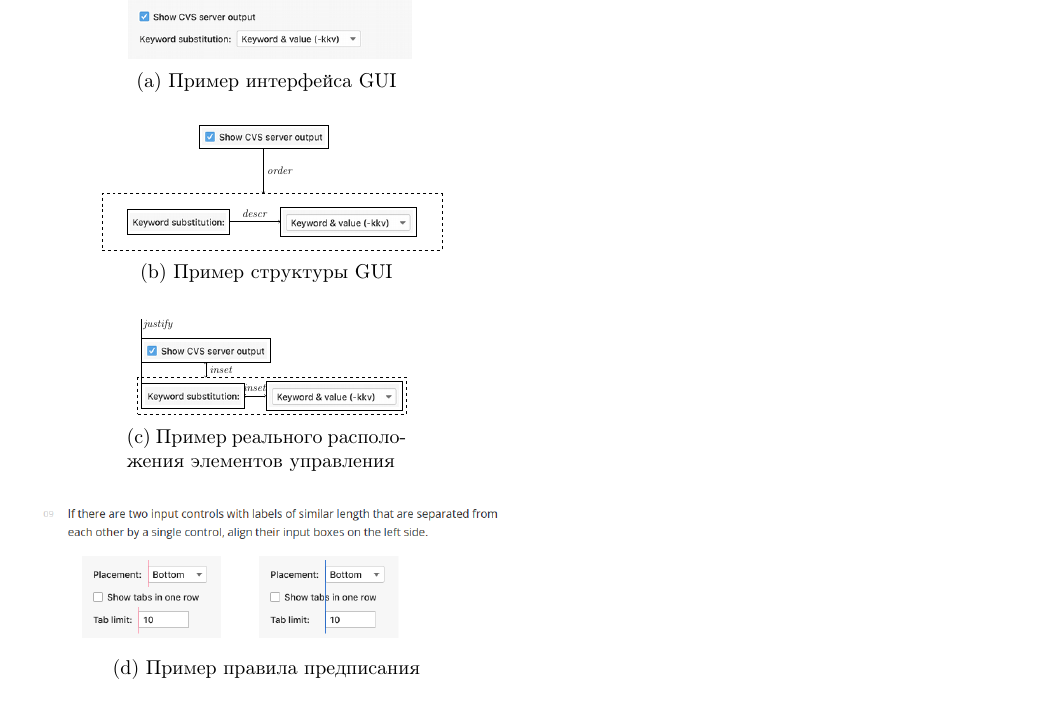
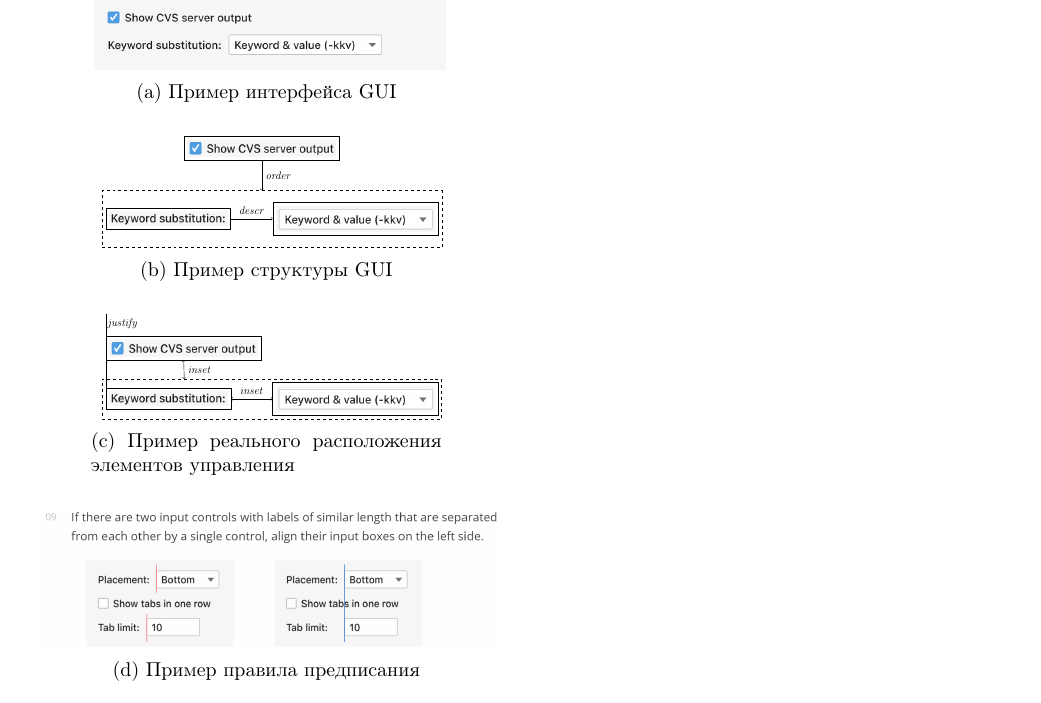
Before and after one commit to PLTools/papers, a LaTeX document (prog-2025/rus/mainrus.tex, which reads prog-2025/rus/900figures.tex): part of page 13 of 15, cut so that both start at the same text. Compiled offline with pdfLaTeX; the source files are stored in an older character set and shown here as Unicode.

Commit message:
Better quality images added.

```diff
--- a/prog-2025/rus/900figures.tex
+++ b/prog-2025/rus/900figures.tex
@@ -6,15 +6,15 @@
 	\centering
 	\subfloat[Пример интерфейса GUI\label{form1}]{
 		\centering
-		\includegraphics[scale=0.5]{../eng/form1.png}
+		\includegraphics[scale=0.35]{../eng/form1.png}
 	}
 	\vskip5mm
 	\subfloat[Пример структуры GUI\label{form1-structure}]{
 		\scalebox{0.5}{
 			\begin{tikzpicture}
-				\node[rectangle,draw] (check) at (12, 3) {\includegraphics{../eng/check.png}};
-				\node[rectangle,draw] (label) at (9, 0)  {\includegraphics{../eng/label.png}};
-				\node[rectangle,draw] (combo) at (15, 0) {\includegraphics{../eng/combo.png}};
+				\node[rectangle,draw] (check) at (12, 2.5) {\includegraphics[scale=0.7]{../eng/check.png}};
+				\node[rectangle,draw] (label) at (8.7, 0)  {\includegraphics[scale=0.7]{../eng/label.png}};
+				\node[rectangle,draw] (combo) at (15.3, 0) {\includegraphics[scale=0.7]{../eng/combo.png}};
 				\begin{scope}
 					\node[rectangle,dashed,draw,fit=(label)(combo),minimum height=2cm,minimum width=12cm] (composite) (0, 0) {};
 				\end{scope}
@@ -25,20 +25,20 @@
 	\subfloat[Пример реального расположения элементов управления\label{form1-layout}]{
 		\scalebox{0.5}{
 			\begin{tikzpicture}
-				\node (label) at (7.8, 2.5) {\emph{justify}};
-				\node[rectangle,draw] (check) at (9.47, 1.6) {\includegraphics{../eng/check.png}};
-				\node[rectangle,draw] (label) at (9.01, 0  ) {\includegraphics{../eng/label.png}};
-				\node[rectangle,draw] (combo) at (14  , 0  ) {\includegraphics{../eng/combo.png}};
+				\node (label) at (7.3, 2.65) {\emph{justify}};
+				\node[rectangle,draw] (check) at (9.45, 1.8) {\includegraphics[scale=0.7]{../eng/check.png}};
+				\node[rectangle,draw] (label) at (8.91, 0  ) {\includegraphics[scale=0.7]{../eng/label.png}};
+				\node[rectangle,draw] (combo) at (15.5, 0  ) {\includegraphics[scale=0.7]{../eng/combo.png}};
 				\begin{scope}
 					\node[rectangle,dashed,draw,fit=(label)(combo)] (composite) (0, 0) {};
 				\end{scope}
 				\path[draw,<->] (label.east) -- node[above] {\emph{inset}} (combo.west);
-				\path[draw,<->] (check.south) -- node[right] {\emph{inset}} (9.47,0.65);
-				\path[draw,-] (7.21,2.7) -- (7.21,0);
+				\path[draw,<->] (check.south) -- node[right] {\emph{inset}} (9.47,0.7);
+				\path[draw,-] (6.7,3) -- (6.7,-0.4);
 	\end{tikzpicture}}}
 	\vskip5mm
 	\subfloat[Пример правила предписания\label{gdrule}]{
-		\includegraphics[scale=0.35]{../eng/jbg-09.png}
+		\includegraphics[scale=0.28]{../eng/jbg-09.png}
 	}
 
 	\caption{Пример пользовательского интерфейса: структура, расположение и правило предписания}
```
Also changed, not shown: prog-2025/eng/main.tex (+1 -1 lines), prog-2025/eng/model.tex (+12 -12 lines), prog-2025/eng/check.png, prog-2025/eng/combo.png, prog-2025/eng/form1.png, prog-2025/eng/jbg-09.png, prog-2025/eng/label.png.
